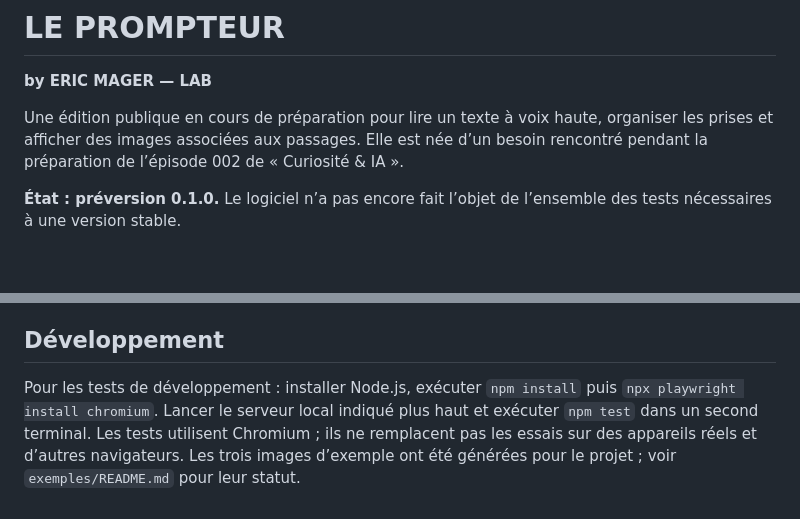
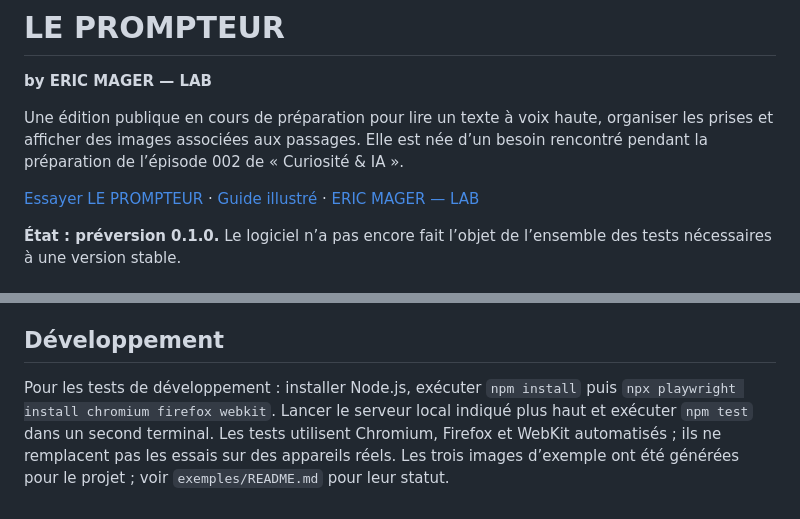
Before and after one commit to magerericsev-design/le-prompteur, a Markdown page: README.md, 2 parts joined by grey strips. Rendered like a GitHub page; blank space fills up the shorter version.

Commit message:
Ajouter les liens et les instructions de test

```diff
--- a/README.md
+++ b/README.md
@@ -3,6 +3,8 @@
 **by ERIC MAGER — LAB**
 
 Une édition publique en cours de préparation pour lire un texte à voix haute, organiser les prises et afficher des images associées aux passages. Elle est née d’un besoin rencontré pendant la préparation de l’épisode 002 de « Curiosité & IA ».
+
+[Essayer LE PROMPTEUR](https://magerericsev-design.github.io/le-prompteur/) · [Guide illustré](GUIDE.md) · [ERIC MAGER — LAB](https://eric-mager-lab.balmylily512.chatgpt.site/)
 
 **État : préversion 0.1.0.** Le logiciel n’a pas encore fait l’objet de l’ensemble des tests nécessaires à une version stable.
 
@@ -33,4 +35,4 @@ Un test Chromium a couvert la lecture, la pause, les chapitres, la sauvegarde, l
 
 ## Développement
 
-Pour les tests de développement : installer Node.js, exécuter `npm install` puis `npx playwright install chromium`. Lancer le serveur local indiqué plus haut et exécuter `npm test` dans un second terminal. Les tests utilisent Chromium ; ils ne remplacent pas les essais sur des appareils réels et d’autres navigateurs. Les trois images d’exemple ont été générées pour le projet ; voir `exemples/README.md` pour leur statut.
+Pour les tests de développement : installer Node.js, exécuter `npm install` puis `npx playwright install chromium firefox webkit`. Lancer le serveur local indiqué plus haut et exécuter `npm test` dans un second terminal. Les tests utilisent Chromium, Firefox et WebKit automatisés ; ils ne remplacent pas les essais sur des appareils réels. Les trois images d’exemple ont été générées pour le projet ; voir `exemples/README.md` pour leur statut.
```
